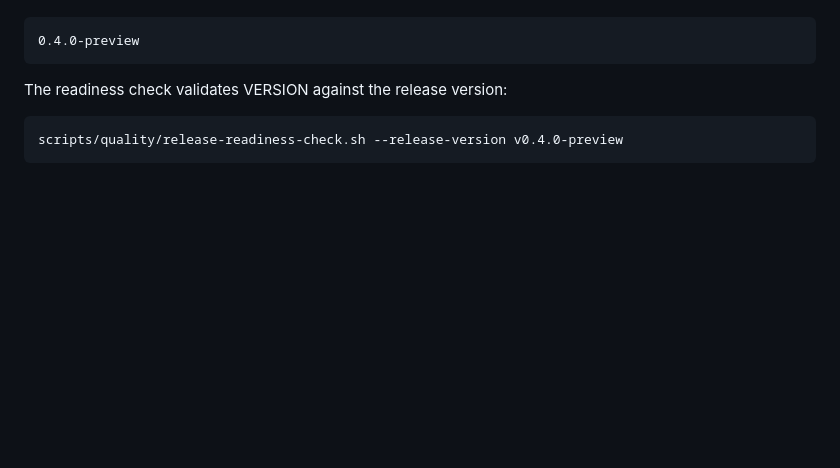
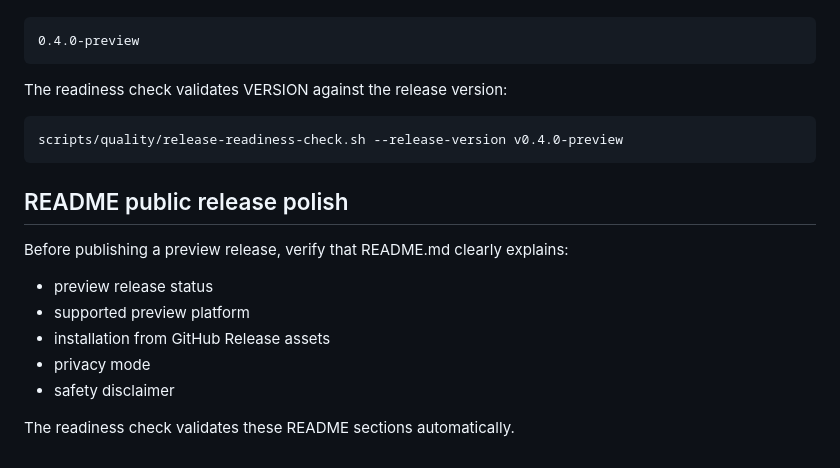
Before and after one commit to FilippoGaravaglia/GlucoDesk, a Markdown page: docs/release-readiness-checklist.md, the part around the change. GitHub-like rendering; blank space fills up the shorter version.

```diff
--- a/docs/release-readiness-checklist.md
+++ b/docs/release-readiness-checklist.md
@@ -144,3 +144,15 @@ The VERSION file stores the version without the leading v:
 The readiness check validates VERSION against the release version:
 
     scripts/quality/release-readiness-check.sh --release-version v0.4.0-preview
+
+## README public release polish
+
+Before publishing a preview release, verify that README.md clearly explains:
+
+- preview release status
+- supported preview platform
+- installation from GitHub Release assets
+- privacy mode
+- safety disclaimer
+
+The readiness check validates these README sections automatically.
```
Also changed, not shown: docs/github-release-publication.md (added, +80 -0 lines).
